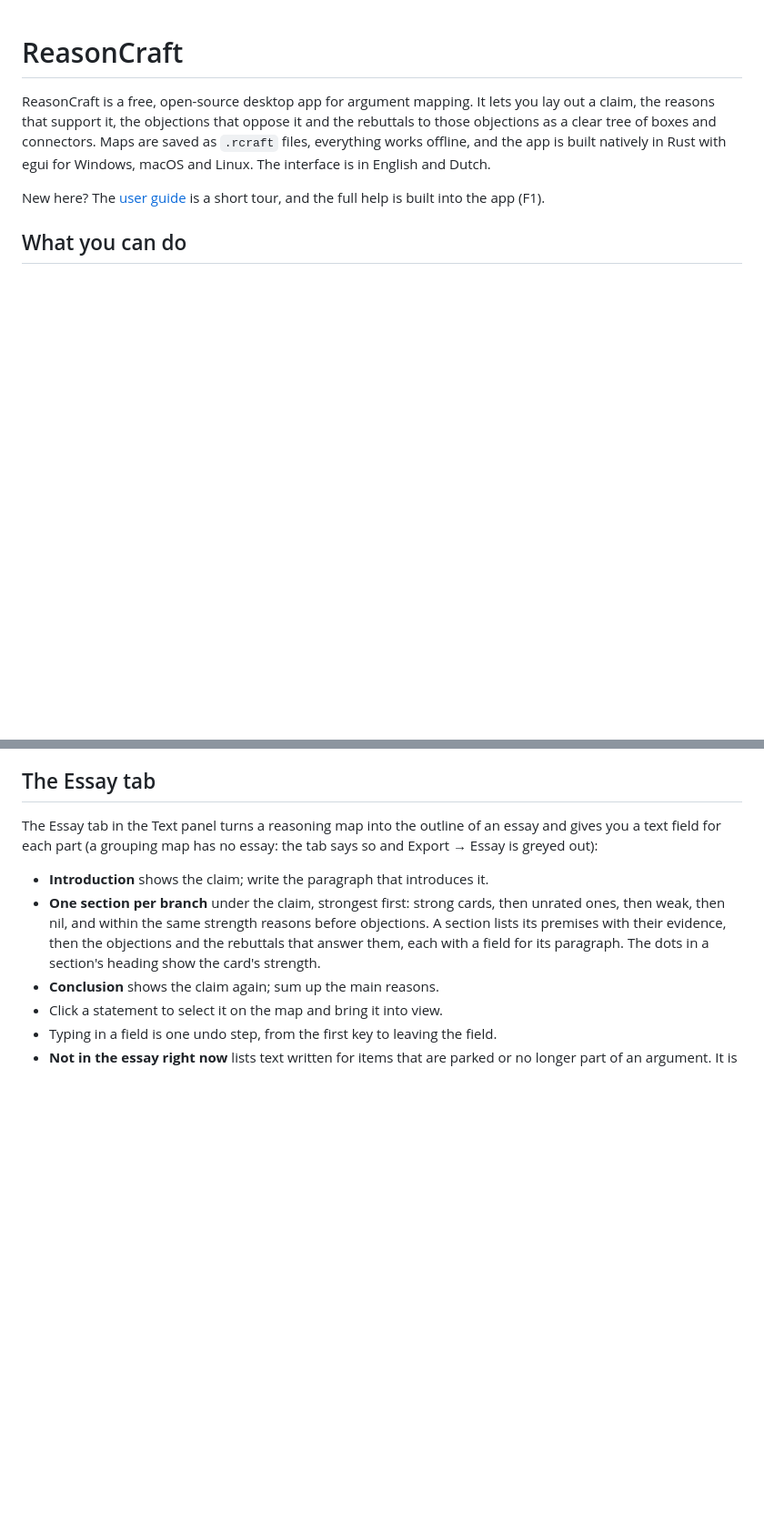
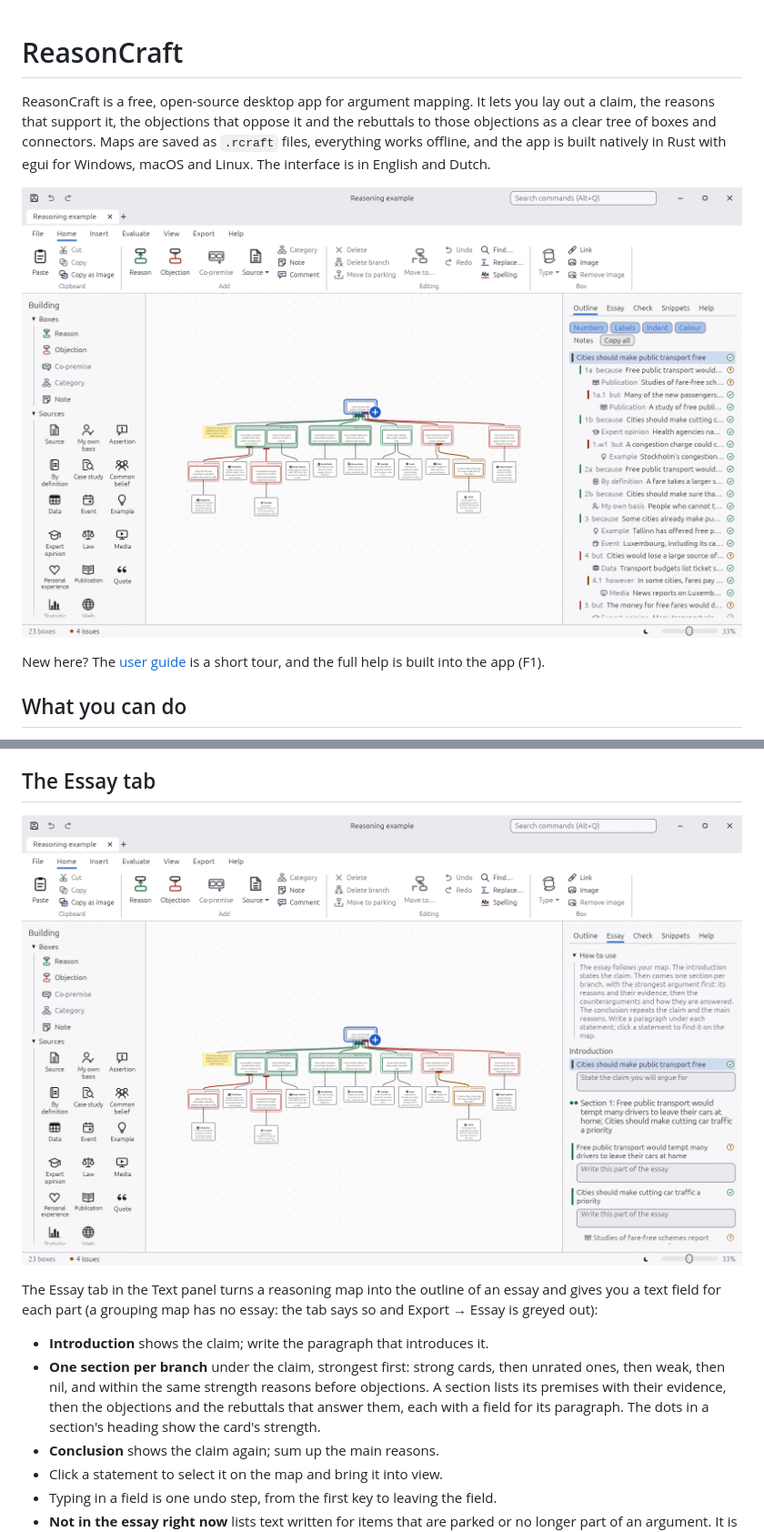
Before and after one commit to Patrick-Batenburg/ReasonCraft, a Markdown page: README.md, 2 parts joined by grey strips. Shown at 91% size. Drawn GitHub-style; pictures changed too: docs/images/essay-tab.png (added), docs/images/reasoning-map.png (added); blank space fills up the shorter version.

```diff
--- a/README.md
+++ b/README.md
@@ -1,6 +1,8 @@
 # ReasonCraft
 
 ReasonCraft is a free, open-source desktop app for argument mapping. It lets you lay out a claim, the reasons that support it, the objections that oppose it and the rebuttals to those objections as a clear tree of boxes and connectors. Maps are saved as `.rcraft` files, everything works offline, and the app is built natively in Rust with egui for Windows, macOS and Linux. The interface is in English and Dutch.
+
+![A reasoning map in ReasonCraft, with its outline in the Text panel](docs/images/reasoning-map.png)
 
 New here? The [user guide](docs/user-guide.md) is a short tour, and the full help is built into the app (F1).
 
@@ -49,6 +51,8 @@ Files from older versions open unchanged, and files from newer versions keep any
 - **Build the map from snippets.** Select text in a snippet and drag the **Drag to map** chip onto the map, or hold Alt and drag a snippet's handle to take its whole text. On a claim or premise the text becomes a new reason under it, on a card a reason for the whole card, on empty canvas a reason in the parking area, and on a category a new category. The snippet's source goes under the new premise, and the drop is one undo step. Change the new card's type afterwards with **Type**. Blank text, notes and sources refuse the drop and show red.
 
 ## The Essay tab
+
+![The Essay tab beside the map](docs/images/essay-tab.png)
 
 The Essay tab in the Text panel turns a reasoning map into the outline of an essay and gives you a text field for each part (a grouping map has no essay: the tab says so and Export → Essay is greyed out):
 
```
Also changed, not shown: 2 other files.
